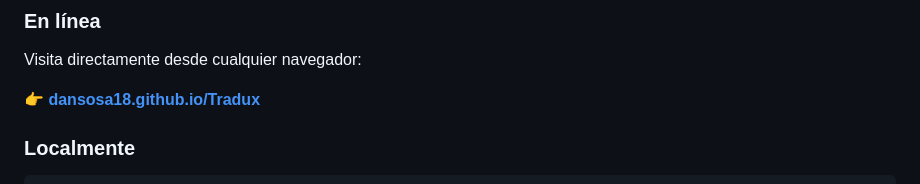
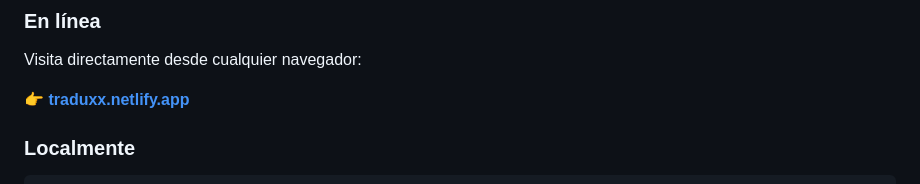
Before and after one commit to Dansosa18/Tradux, a Markdown page: README.md, the part around one of its changes. Rendered like a GitHub page.

Commit message:
actualizar URL a traduxx.netlify.app

````diff
--- a/README.md
+++ b/README.md
@@ -98,7 +98,7 @@ Tradux/
 ### En línea
 Visita directamente desde cualquier navegador:
 
-**[👉 dansosa18.github.io/Tradux](https://dansosa18.github.io/Tradux/)**
+**[👉 traduxx.netlify.app](traduxx.netlify.app)**
 
 ### Localmente
 ```bash
````
Also changed, not shown: other parts of README.md (+1 -1 lines).
